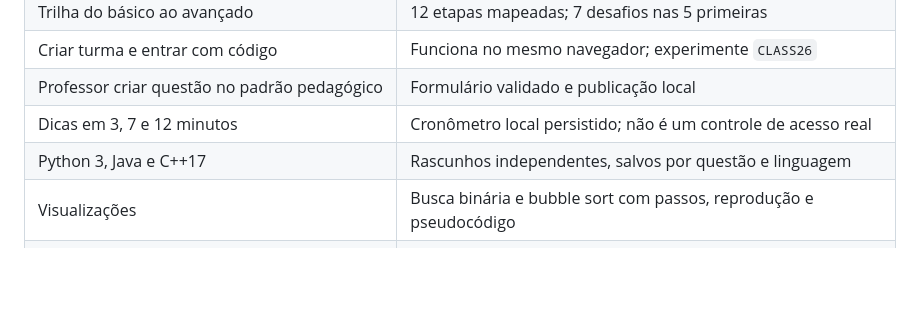
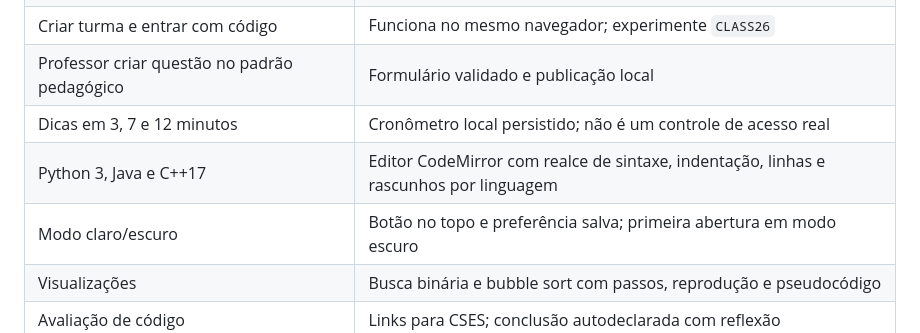
Before and after one commit to MarcusCSPereira/ClassCode, a Markdown page: README.md, the part around the change. GitHub-like rendering; blank space fills up the shorter version.

Commit message:
feat: add persistent dark mode and multilingual syntax editor

```diff
--- a/README.md
+++ b/README.md
@@ -17,7 +17,8 @@ Base React + TypeScript + Vite, com design responsivo e fluxos navegáveis. **É
 | Criar turma e entrar com código | Funciona no mesmo navegador; experimente `CLASS26` |
 | Professor criar questão no padrão pedagógico | Formulário validado e publicação local |
 | Dicas em 3, 7 e 12 minutos | Cronômetro local persistido; não é um controle de acesso real |
-| Python 3, Java e C++17 | Rascunhos independentes, salvos por questão e linguagem |
+| Python 3, Java e C++17 | Editor CodeMirror com realce de sintaxe, indentação, linhas e rascunhos por linguagem |
+| Modo claro/escuro | Botão no topo e preferência salva; primeira abertura em modo escuro |
 | Visualizações | Busca binária e bubble sort com passos, reprodução e pseudocódigo |
 | Avaliação de código | Links para CSES; conclusão autodeclarada com reflexão |
 | Login e autorização reais | Ainda não conectados; alternância de perfil é demonstrativa |
```
Also changed, not shown: docs/DESIGN.md (+11 -0 lines), docs/VALIDACAO.md (+5 -0 lines), docs/images/editor-escuro.jpg (added), 8 other files.
